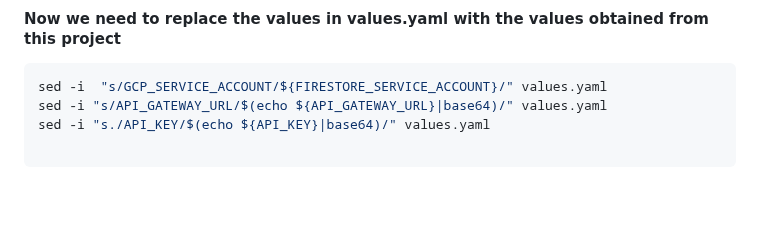
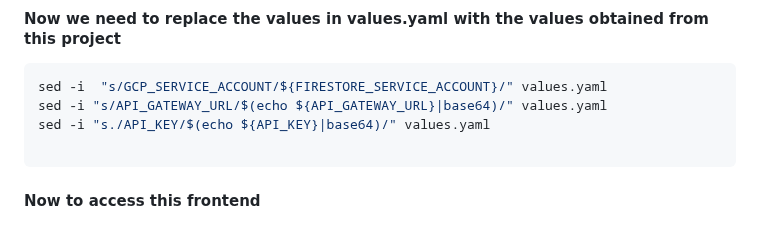
Before and after one commit to Gkemhcs/vikraya-ecommerce, a Markdown page: setup.md, the part around the change. Rendered like a GitHub page; blank space fills up the shorter version.

````diff
--- a/setup.md
+++ b/setup.md
@@ -112,3 +112,4 @@ sed -i "s/API_GATEWAY_URL/$(echo ${API_GATEWAY_URL}|base64)/" values.yaml
 sed -i "s./API_KEY/$(echo ${API_KEY}|base64)/" values.yaml
 
 ```
+#### Now to access this frontend
````
